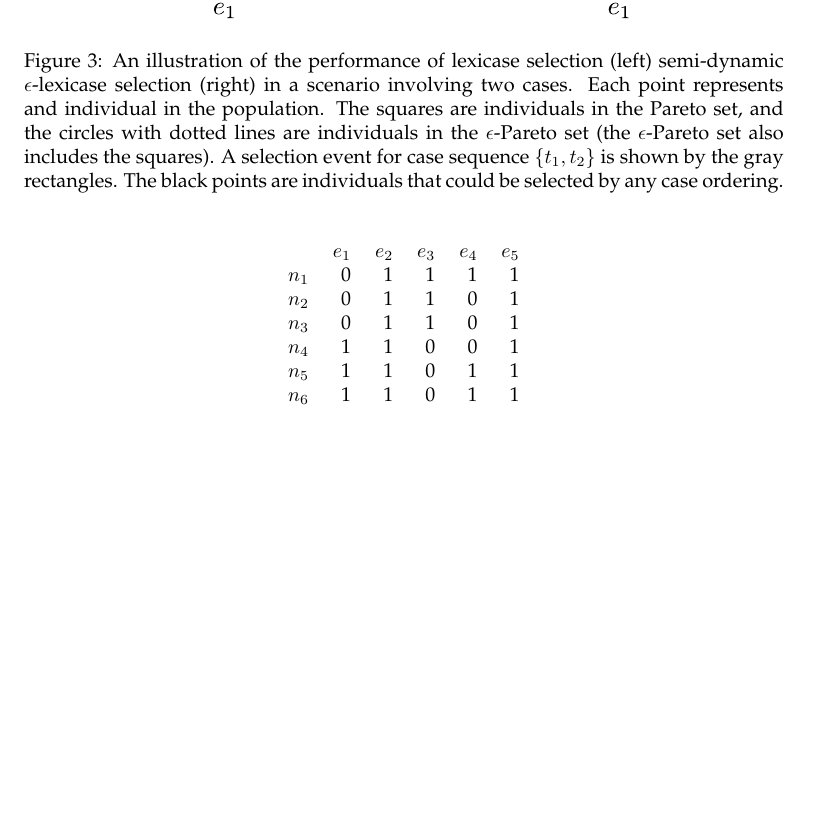
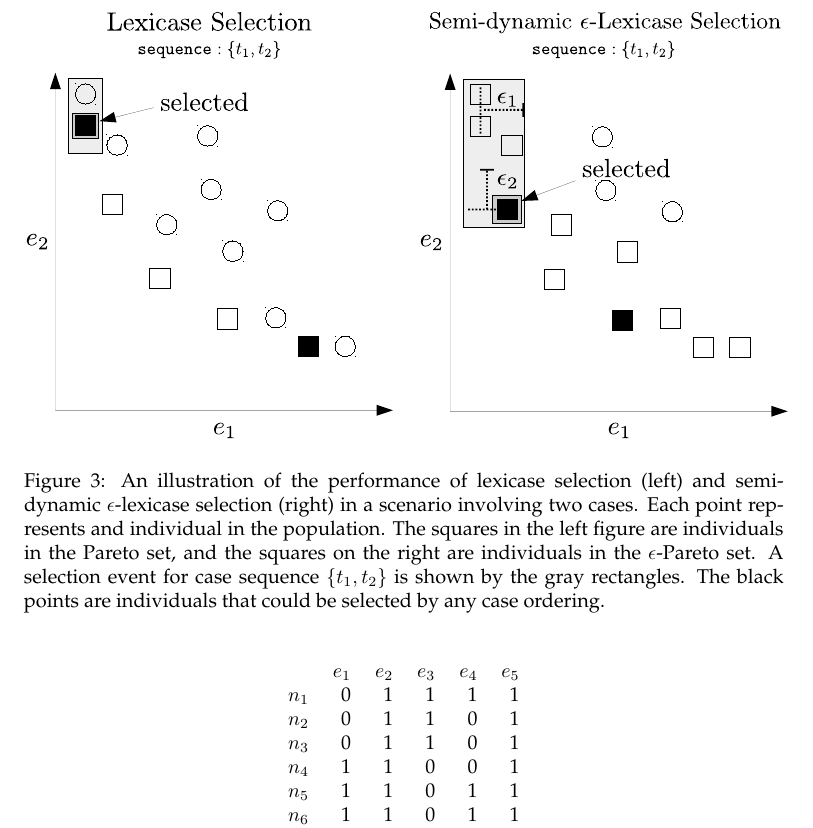
Before and after one commit to lacava/epsilon_lexicase, a LaTeX paper (epsilon_lexicase_journal.tex): part of page 16 of 30, cut so that both start at the same text, the shorter picture padded with empty space. Compiled offline with pdfLaTeX.

Commit message:
changes ep lex pareto fig to squares

```diff
--- a/epsilon_lexicase_journal.tex
+++ b/epsilon_lexicase_journal.tex
@@ -518,10 +518,10 @@ As a last note, when considered as objectives, the worst-case complexity of lexi
 \begin{minipage}{0.49\textwidth}
 %\begin{figure}
 \centering
-  \includegraphics[width = \textwidth]{figs/ep-lex_pareto.pdf}
+  \includegraphics[width = \textwidth]{figs/ep-lex_pareto2.pdf}
 
 \end{minipage}
-\caption{An illustration of the performance of lexicase selection (left) semi-dynamic $\epsilon$-lexicase selection (right) in a scenario involving two cases. Each point represents and individual in the population. The squares are individuals in the Pareto set, and the circles with dotted lines are individuals in the $\epsilon$-Pareto set (the $\epsilon$-Pareto set also includes the squares). A selection event for case sequence $\{t_1,t_2\}$ is shown by the gray rectangles. The black points are individuals that could be selected by any case ordering.}\label{fig:lex_pareto}
+\caption{An illustration of the performance of lexicase selection (left) and semi-dynamic $\epsilon$-lexicase selection (right) in a scenario involving two cases. Each point represents and individual in the population. The squares in the left figure are individuals in the Pareto set, and the squares on the right are individuals in the $\epsilon$-Pareto set. A selection event for case sequence $\{t_1,t_2\}$ is shown by the gray rectangles. The black points are individuals that could be selected by any case ordering.}\label{fig:lex_pareto}
 \end{figure}
 
 %\paragraph{Relation to Evolutionary Multi-objective Optimization}
```
Also changed, not shown: figs/ep-lex_pareto2.pdf (added), 1 other file.
